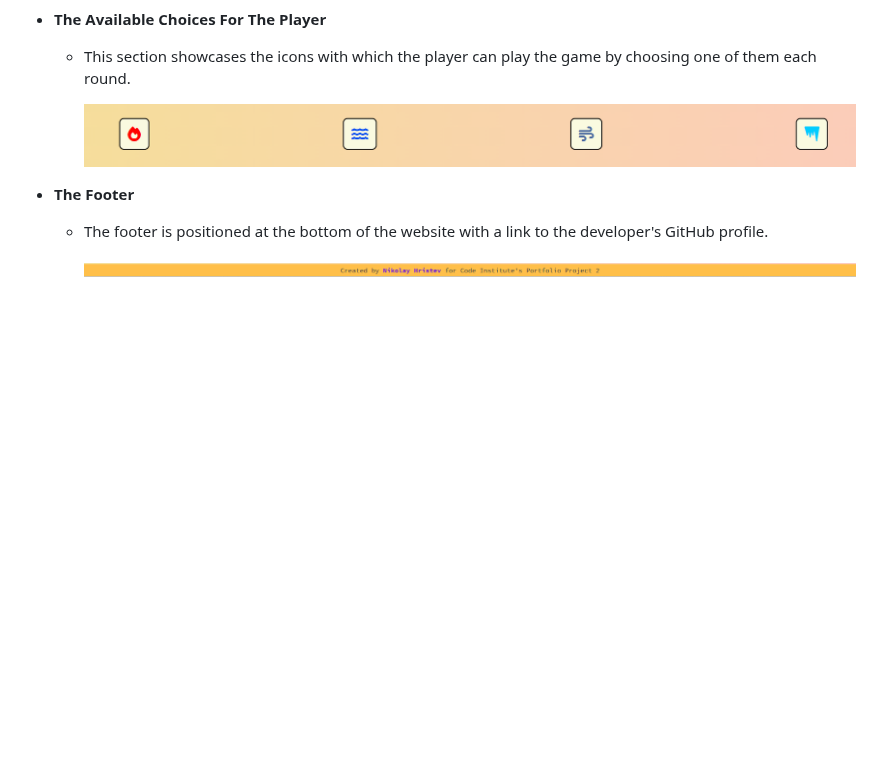
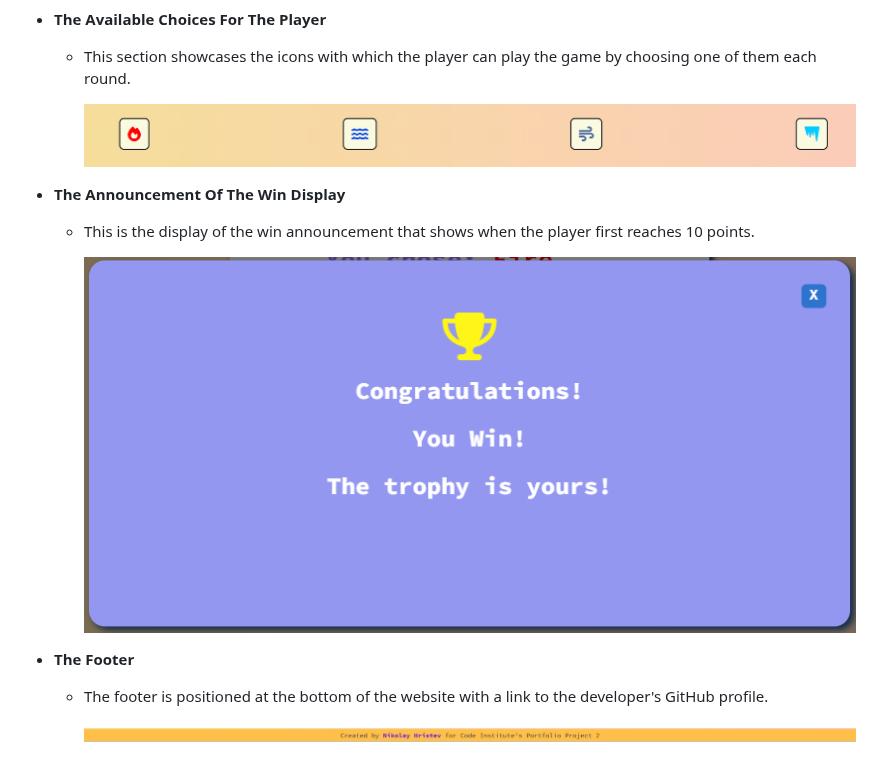
Before and after one commit to devnickocodes/the-elements-game, a Markdown page: README.md, the part around the change. GitHub-like rendering; blank space fills up the shorter version.

Commit message:
add the intro of the win announcement display and an image of it to the README file

```diff
--- a/README.md
+++ b/README.md
@@ -96,6 +96,12 @@ The following are all the feautures of the website.
 
     ![The Available Choices For The Player](https://github.com/devnickocodes/the-elements-game/blob/main/documentation/icons-of-elements.png)
 
+- **The Announcement Of The Win Display**
+
+  - This is the display of the win announcement that shows when the player first reaches 10 points.
+
+    ![The Announcement Of The Win Display](https://github.com/devnickocodes/the-elements-game/blob/main/documentation/announce-win-display.png)
+
 - **The Footer**
 
   - The footer is positioned at the bottom of the website with a link to the developer's GitHub profile.
```
